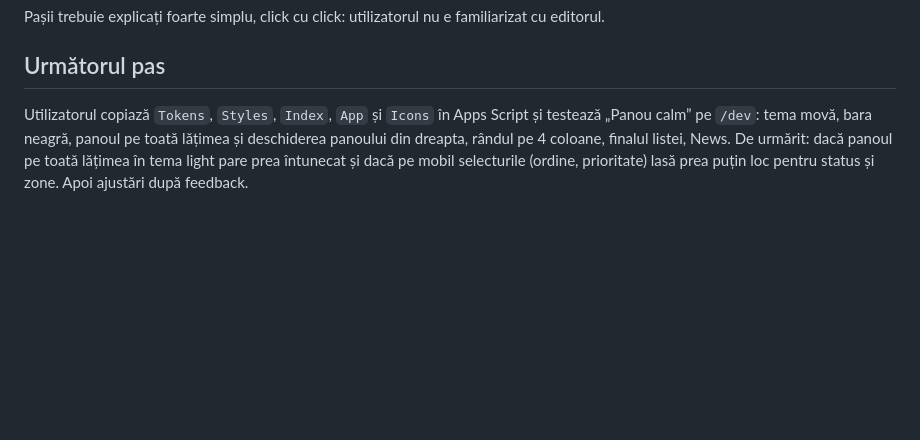
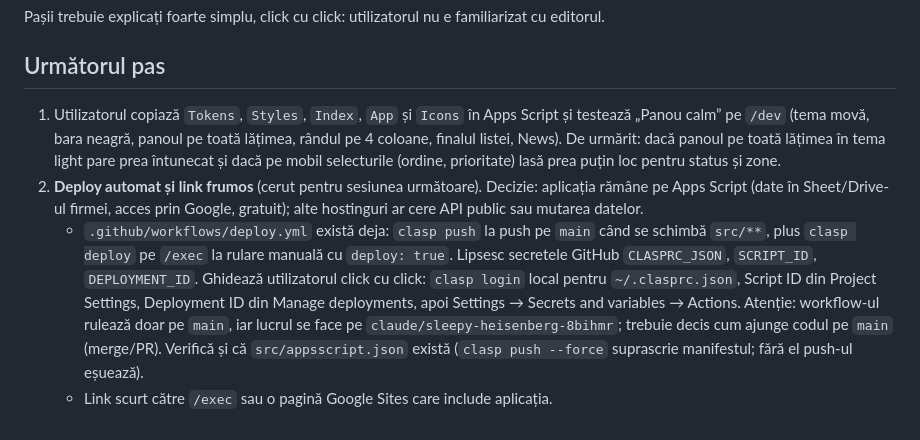
Before and after one commit to Saiant03/Ticketing-Platform, a Markdown page: memory.md, the part around the change. Drawn GitHub-style; blank space fills up the shorter version.

Commit message:
memory: next steps for automatic deploy and short link
Co-Authored-By: Claude Opus 5.5 <noreply@anthropic.com>
Claude-Session: https://claude.ai/code/session_01KyKd3BxZL91ri9sykE8GSM

```diff
--- a/memory.md
+++ b/memory.md
@@ -100,4 +100,7 @@ Pașii trebuie explicați foarte simplu, click cu click: utilizatorul nu e famil
 
 ## Următorul pas
 
-Utilizatorul copiază `Tokens`, `Styles`, `Index`, `App` și `Icons` în Apps Script și testează „Panou calm” pe `/dev`: tema movă, bara neagră, panoul pe toată lățimea și deschiderea panoului din dreapta, rândul pe 4 coloane, finalul listei, News. De urmărit: dacă panoul pe toată lățimea în tema light pare prea întunecat și dacă pe mobil selecturile (ordine, prioritate) lasă prea puțin loc pentru status și zone. Apoi ajustări după feedback.
+1. Utilizatorul copiază `Tokens`, `Styles`, `Index`, `App` și `Icons` în Apps Script și testează „Panou calm” pe `/dev` (tema movă, bara neagră, panoul pe toată lățimea, rândul pe 4 coloane, finalul listei, News). De urmărit: dacă panoul pe toată lățimea în tema light pare prea întunecat și dacă pe mobil selecturile (ordine, prioritate) lasă prea puțin loc pentru status și zone.
+2. **Deploy automat și link frumos** (cerut pentru sesiunea următoare). Decizie: aplicația rămâne pe Apps Script (date în Sheet/Drive-ul firmei, acces prin Google, gratuit); alte hostinguri ar cere API public sau mutarea datelor.
+   - `.github/workflows/deploy.yml` există deja: `clasp push` la push pe `main` când se schimbă `src/**`, plus `clasp deploy` pe `/exec` la rulare manuală cu `deploy: true`. Lipsesc secretele GitHub `CLASPRC_JSON`, `SCRIPT_ID`, `DEPLOYMENT_ID`. Ghidează utilizatorul click cu click: `clasp login` local pentru `~/.clasprc.json`, Script ID din Project Settings, Deployment ID din Manage deployments, apoi Settings → Secrets and variables → Actions. Atenție: workflow-ul rulează doar pe `main`, iar lucrul se face pe `claude/sleepy-heisenberg-8bihmr`; trebuie decis cum ajunge codul pe `main` (merge/PR). Verifică și că `src/appsscript.json` există (`clasp push --force` suprascrie manifestul; fără el push-ul eșuează).
+   - Link scurt către `/exec` sau o pagină Google Sites care include aplicația.
```
